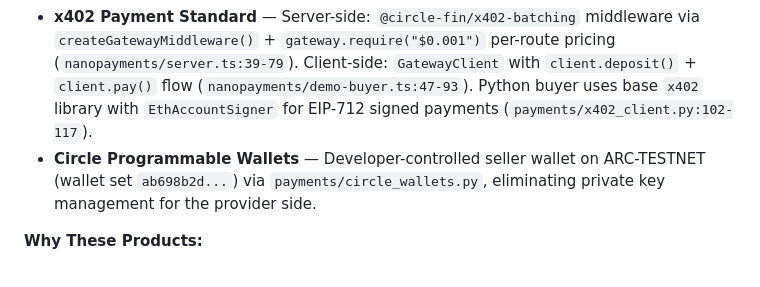
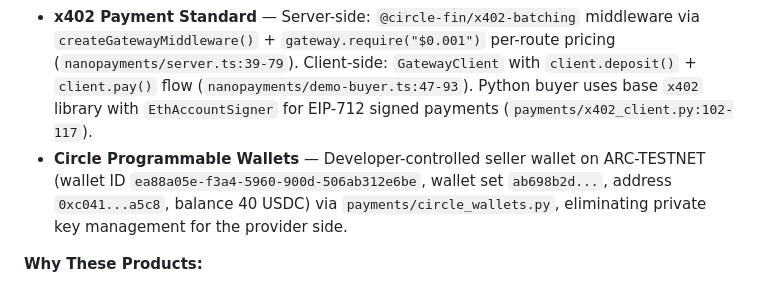
Before and after one commit to JudyaiLab/agentictrade, a Markdown page: docs/hackathon/arc_submission.md, the part around the change. GitHub-like rendering.

Commit message:
fix: update to ARC-TESTNET wallet + clarify on-chain/off-chain in video script
- Circle Programmable Wallet now correctly on ARC-TESTNET (wallet ea88a05e)
- Update submission docs with ARC-TESTNET wallet ID and 40 USDC balance
- Rewrite Page 8 voiceover to explain x402 off-chain batching clearly

```diff
--- a/docs/hackathon/arc_submission.md
+++ b/docs/hackathon/arc_submission.md
@@ -38,7 +38,7 @@ Settlement Engine → USDC payout to Provider wallet (periodic)
 **Products Used:**
 - **USDC on Arc** — Settlement currency for all marketplace micropayments. Deposit TX: `0xead8b5f7bf91ca850f9af5293b2ee3aad0ac0fc32b8eeadad40aef1de6fed141`. 589 successful paid API calls at $0.001 each on Arc testnet (chain ID `eip155:5042002`). Full off-chain payment log in `data/nanopayment_transactions.json`. **Important:** The explorer shows only 2 on-chain transactions (deposit + batch settlement) — this is by design. Individual $0.001 API calls are processed off-chain via x402 batching, which is what enables zero gas fees per call. The 589 off-chain payment authorizations are EIP-712 signed and logged locally.
 - **x402 Payment Standard** — Server-side: `@circle-fin/x402-batching` middleware via `createGatewayMiddleware()` + `gateway.require("$0.001")` per-route pricing (`nanopayments/server.ts:39-79`). Client-side: `GatewayClient` with `client.deposit()` + `client.pay()` flow (`nanopayments/demo-buyer.ts:47-93`). Python buyer uses base `x402` library with `EthAccountSigner` for EIP-712 signed payments (`payments/x402_client.py:102-117`).
-- **Circle Programmable Wallets** — Developer-controlled seller wallet on ARC-TESTNET (wallet set `ab698b2d...`) via `payments/circle_wallets.py`, eliminating private key management for the provider side.
+- **Circle Programmable Wallets** — Developer-controlled seller wallet on ARC-TESTNET (wallet ID `ea88a05e-f3a4-5960-900d-506ab312e6be`, wallet set `ab698b2d...`, address `0xc041...a5c8`, balance 40 USDC) via `payments/circle_wallets.py`, eliminating private key management for the provider side.
 
 **Why These Products:**
 - x402 eliminates the checkout step entirely — the agent includes USDC payment proof with every API call, no human intervention needed. This is the difference between "agent-compatible" and "agent-native" commerce.
```
